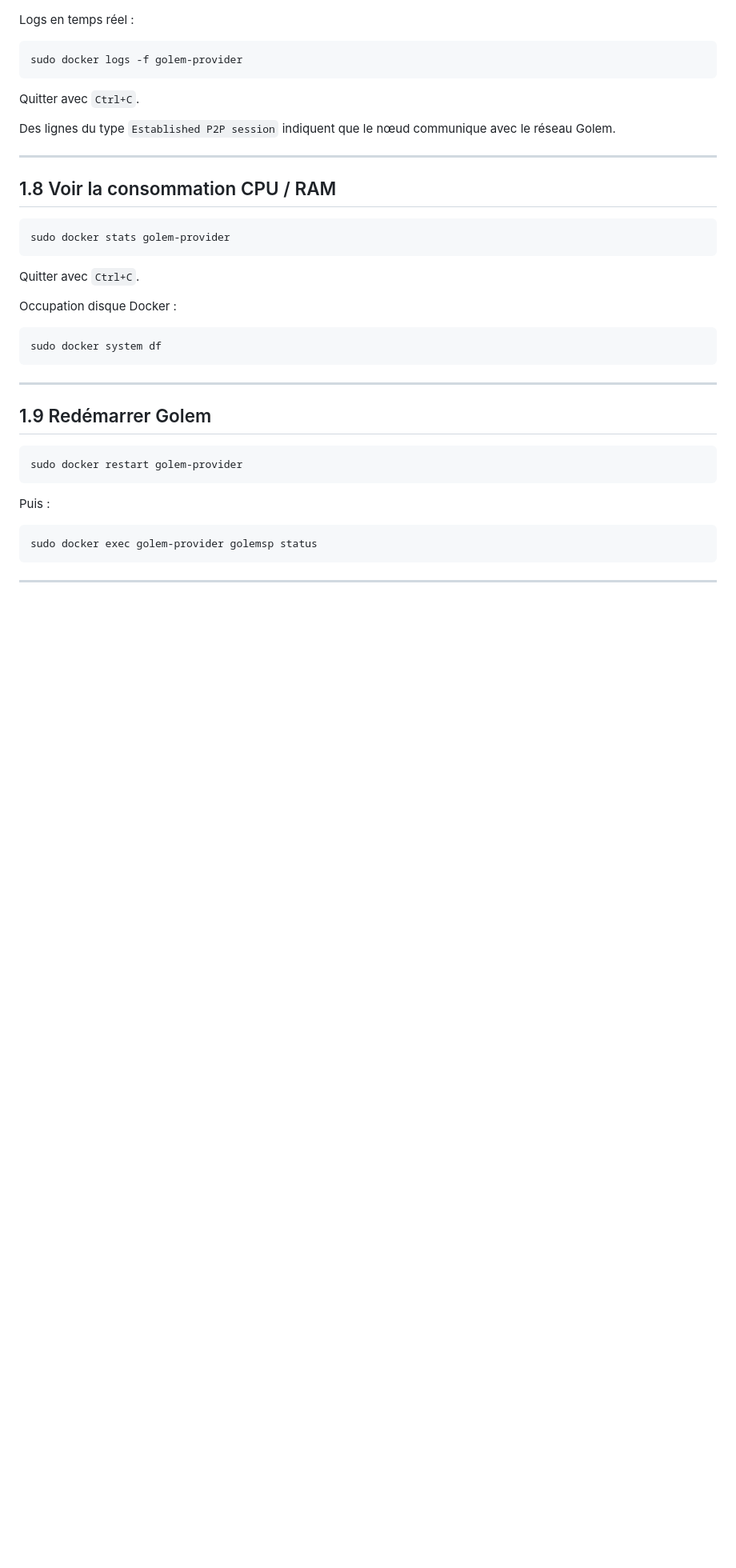
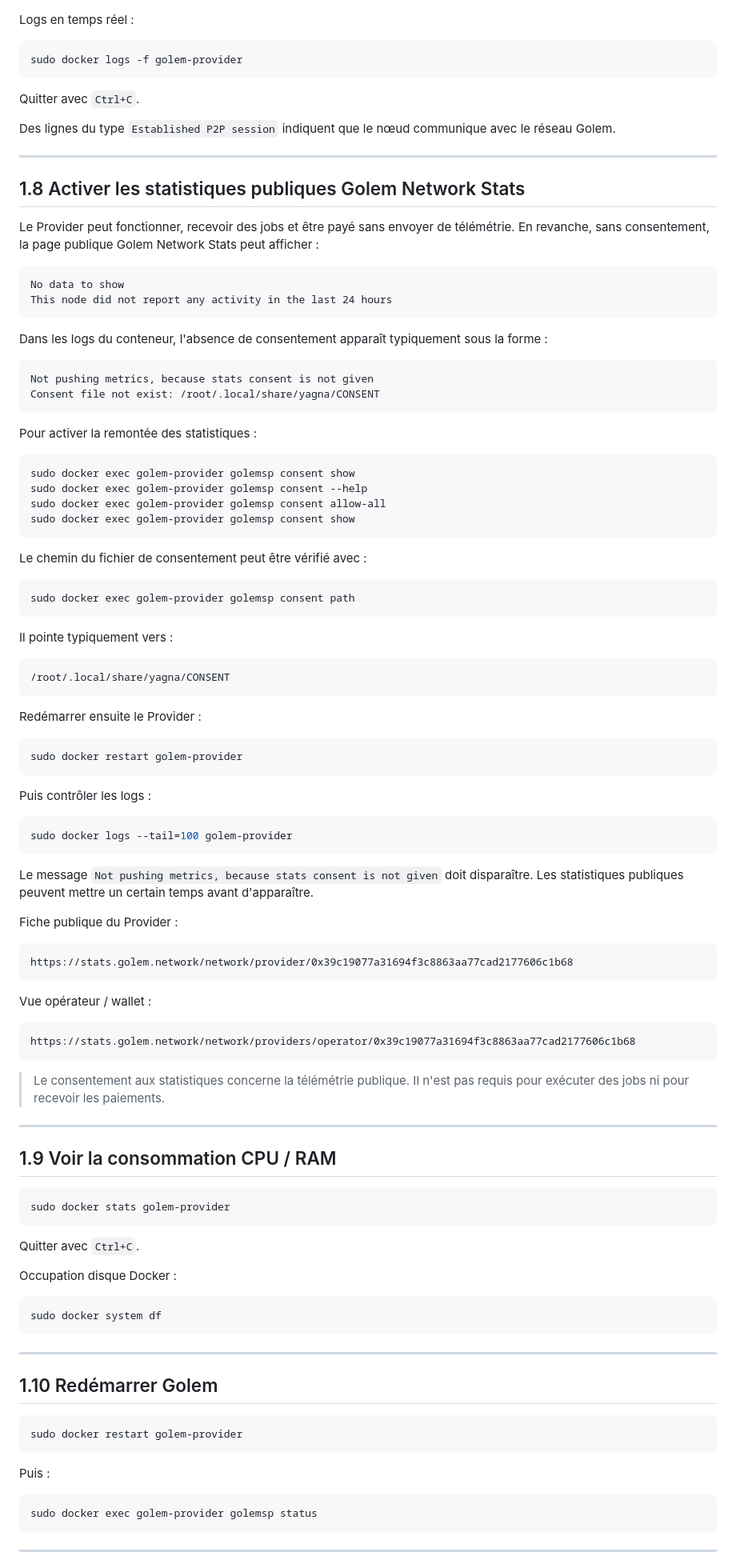
Before and after one commit to infrafast/GolemDSM, a Markdown page: README.md, the part around one of its changes. Shown at 80% size. Rendered like a GitHub page; blank space fills up the shorter version.

Commit message:
Document Golem Stats consent and telemetry

````diff
--- a/README.md
+++ b/README.md
@@ -242,7 +242,74 @@ Des lignes du type `Established P2P session` indiquent que le nœud communique a
 
 ---
 
-## 1.8 Voir la consommation CPU / RAM
+## 1.8 Activer les statistiques publiques Golem Network Stats
+
+Le Provider peut fonctionner, recevoir des jobs et être payé sans envoyer de télémétrie. En revanche, sans consentement, la page publique Golem Network Stats peut afficher :
+
+```text
+No data to show
+This node did not report any activity in the last 24 hours
+```
+
+Dans les logs du conteneur, l'absence de consentement apparaît typiquement sous la forme :
+
+```text
+Not pushing metrics, because stats consent is not given
+Consent file not exist: /root/.local/share/yagna/CONSENT
+```
+
+Pour activer la remontée des statistiques :
+
+```bash
+sudo docker exec golem-provider golemsp consent show
+sudo docker exec golem-provider golemsp consent --help
+sudo docker exec golem-provider golemsp consent allow-all
+sudo docker exec golem-provider golemsp consent show
+```
+
+Le chemin du fichier de consentement peut être vérifié avec :
+
+```bash
+sudo docker exec golem-provider golemsp consent path
+```
+
+Il pointe typiquement vers :
+
+```text
+/root/.local/share/yagna/CONSENT
+```
+
+Redémarrer ensuite le Provider :
+
+```bash
+sudo docker restart golem-provider
+```
+
+Puis contrôler les logs :
+
+```bash
+sudo docker logs --tail=100 golem-provider
+```
+
+Le message `Not pushing metrics, because stats consent is not given` doit disparaître. Les statistiques publiques peuvent mettre un certain temps avant d'apparaître.
+
+Fiche publique du Provider :
+
+```text
+https://stats.golem.network/network/provider/0x39c19077a31694f3c8863aa77cad2177606c1b68
+```
+
+Vue opérateur / wallet :
+
+```text
+https://stats.golem.network/network/providers/operator/0x39c19077a31694f3c8863aa77cad2177606c1b68
+```
+
+> Le consentement aux statistiques concerne la télémétrie publique. Il n'est pas requis pour exécuter des jobs ni pour recevoir les paiements.
+
+---
+
+## 1.9 Voir la consommation CPU / RAM
 
 ```bash
 sudo docker stats golem-provider
@@ -258,7 +325,7 @@ sudo docker system df
 
 ---
 
-## 1.9 Redémarrer Golem
+## 1.10 Redémarrer Golem
 
 ```bash
 sudo docker restart golem-provider
````
Also changed, not shown: other parts of README.md (+57 -10 lines).
